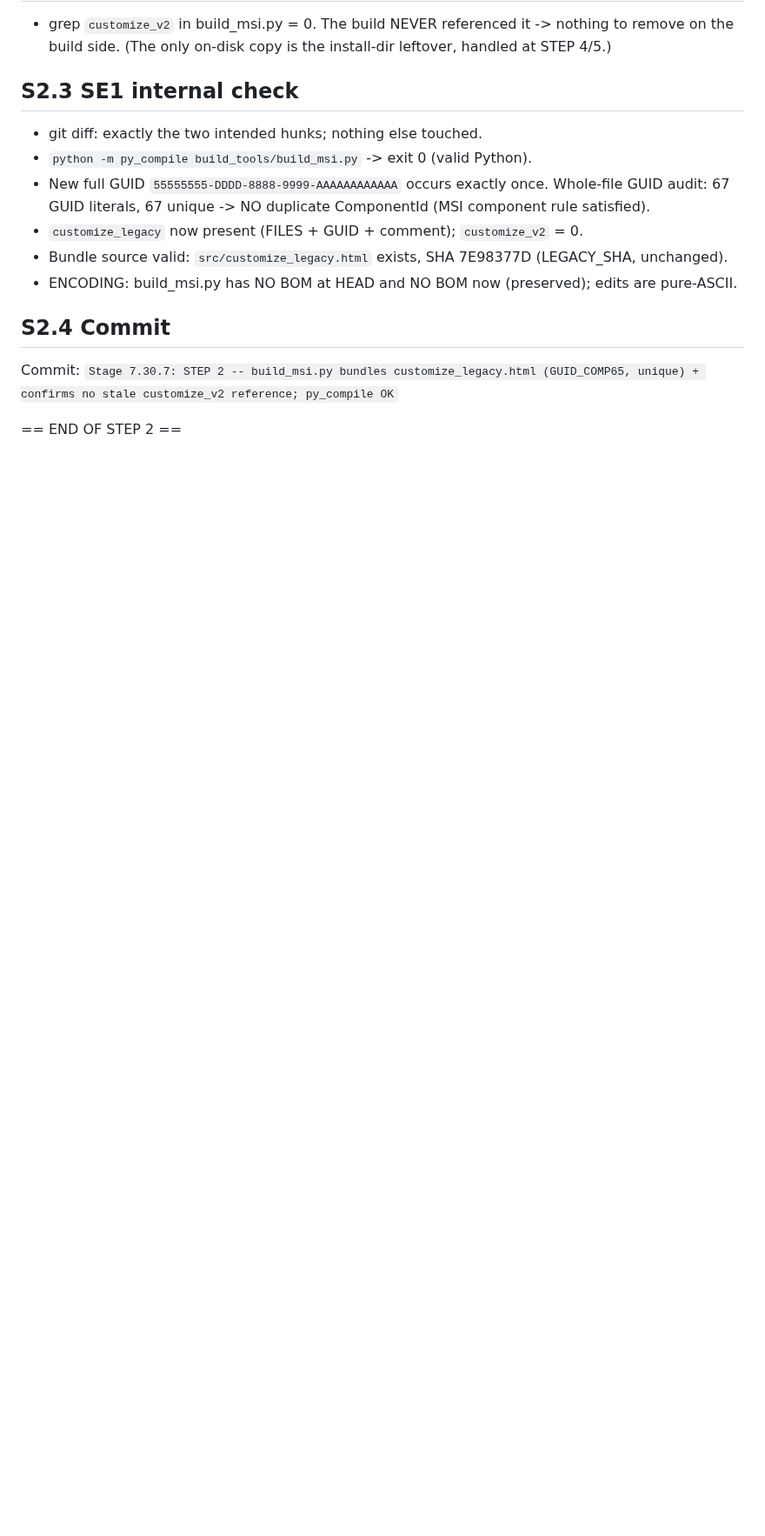
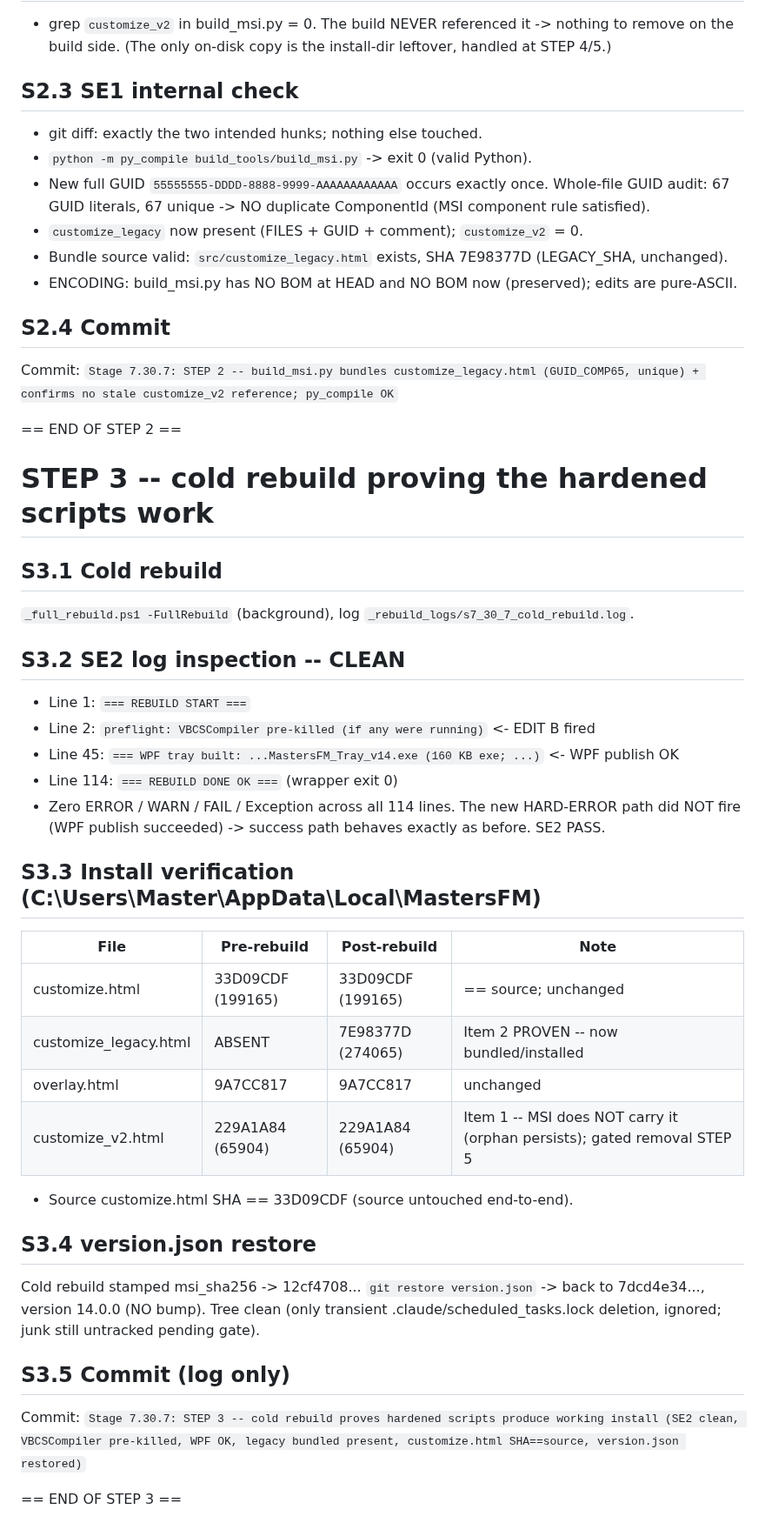
Before and after one commit to MasterShadex/Masters-FM, a Markdown page: V14_S7_30_7_LOG.md, the part around the change. Shown at 87% size. GitHub-like rendering; blank space fills up the shorter version.

Commit message:
Stage 7.30.7: STEP 3 -- cold rebuild proves hardened scripts produce working install (SE2 clean, VBCSCompiler pre-killed, WPF OK, legacy bundled present, customize.html SHA==source, version.json restored)

```diff
--- a/V14_S7_30_7_LOG.md
+++ b/V14_S7_30_7_LOG.md
@@ -221,3 +221,35 @@ instant-revert safety net survives a fresh install.
 Commit: `Stage 7.30.7: STEP 2 -- build_msi.py bundles customize_legacy.html (GUID_COMP65, unique) + confirms no stale customize_v2 reference; py_compile OK`
 
 == END OF STEP 2 ==
+
+# STEP 3 -- cold rebuild proving the hardened scripts work
+
+## S3.1 Cold rebuild
+`_full_rebuild.ps1 -FullRebuild` (background), log `_rebuild_logs/s7_30_7_cold_rebuild.log`.
+
+## S3.2 SE2 log inspection -- CLEAN
+- Line 1:   `=== REBUILD START ===`
+- Line 2:   `preflight: VBCSCompiler pre-killed (if any were running)`  <- EDIT B fired
+- Line 45:  `=== WPF tray built: ...MastersFM_Tray_v14.exe (160 KB exe; ...)` <- WPF publish OK
+- Line 114: `=== REBUILD DONE OK ===`  (wrapper exit 0)
+- Zero ERROR / WARN / FAIL / Exception across all 114 lines. The new HARD-ERROR path did NOT
+  fire (WPF publish succeeded) -> success path behaves exactly as before. SE2 PASS.
+
+## S3.3 Install verification (C:\Users\Master\AppData\Local\MastersFM)
+| File | Pre-rebuild | Post-rebuild | Note |
+|---|---|---|---|
+| customize.html        | 33D09CDF (199165) | 33D09CDF (199165) | == source; unchanged |
+| customize_legacy.html | ABSENT            | 7E98377D (274065) | Item 2 PROVEN -- now bundled/installed |
+| overlay.html          | 9A7CC817          | 9A7CC817          | unchanged |
+| customize_v2.html     | 229A1A84 (65904)  | 229A1A84 (65904)  | Item 1 -- MSI does NOT carry it (orphan persists); gated removal STEP 5 |
+- Source customize.html SHA == 33D09CDF (source untouched end-to-end).
+
+## S3.4 version.json restore
+Cold rebuild stamped msi_sha256 -> 12cf4708...  `git restore version.json` -> back to
+7dcd4e34..., version 14.0.0 (NO bump). Tree clean (only transient .claude/scheduled_tasks.lock
+deletion, ignored; junk still untracked pending gate).
+
+## S3.5 Commit (log only)
+Commit: `Stage 7.30.7: STEP 3 -- cold rebuild proves hardened scripts produce working install (SE2 clean, VBCSCompiler pre-killed, WPF OK, legacy bundled present, customize.html SHA==source, version.json restored)`
+
+== END OF STEP 3 ==
```
